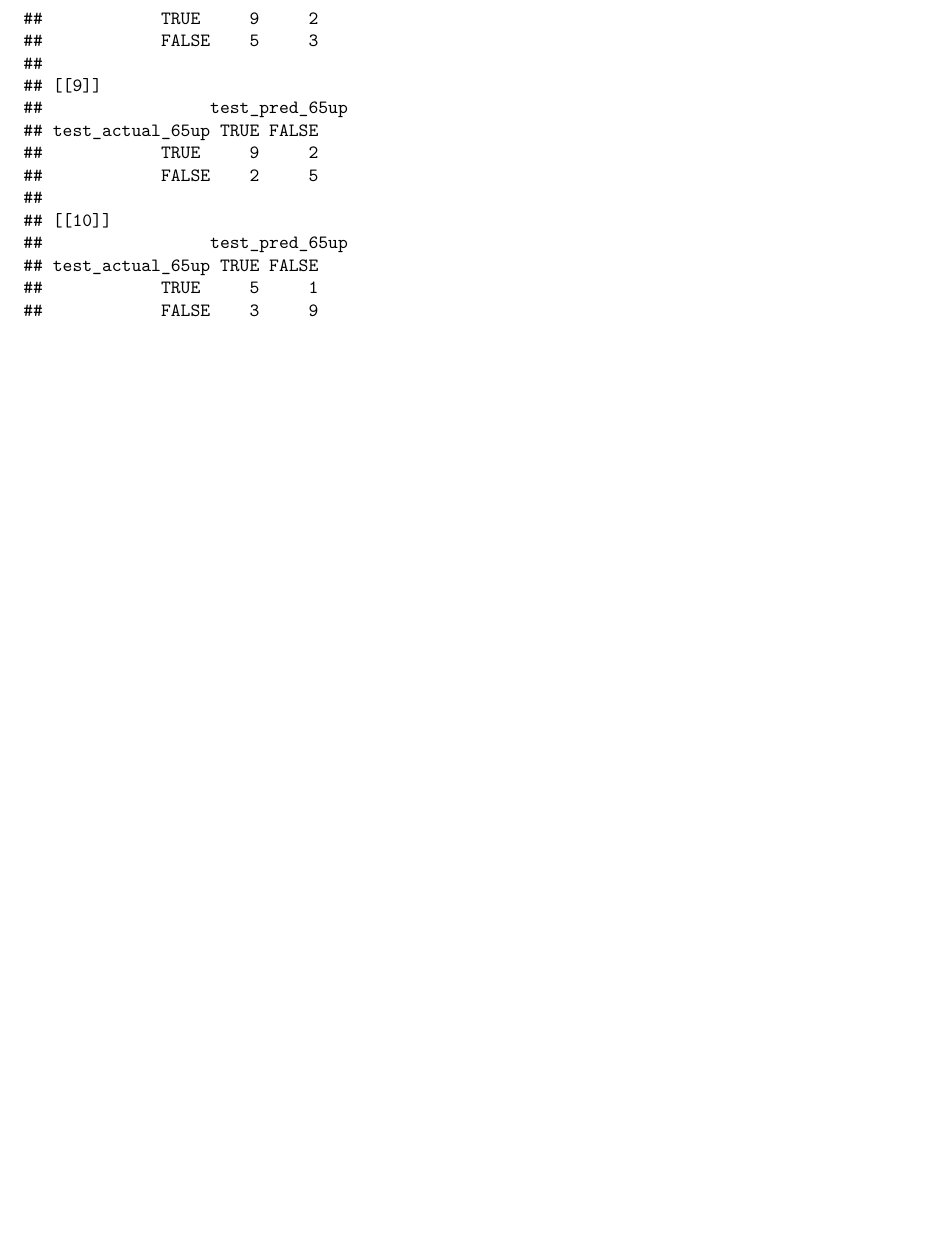
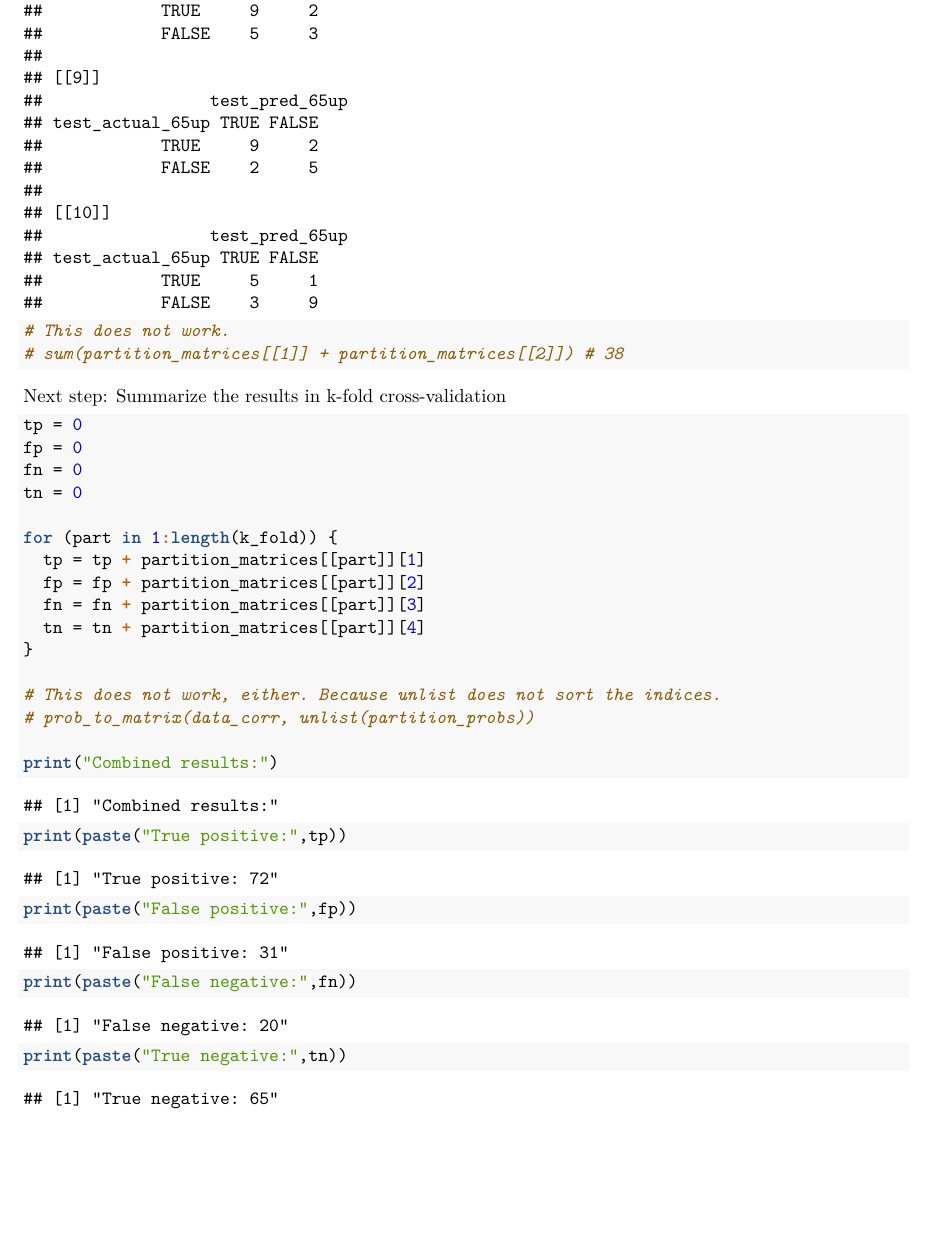
Before and after one commit to star1327p/Exam-Scores-PTT, an R Markdown document (PTT_Analysis_of_Test_Scores_Unfinished.Rmd): part of page 37 of 38 before the commit and part of page 37 of 39 after it, cut so that both start at the same text, the shorter picture padded with empty space. The pictures show the output file PTT_Analysis_of_Test_Scores_Unfinished.pdf that the author committed with the source.

Commit message:
added combined results for k-fold cross-validation

````diff
--- a/PTT_Analysis_of_Test_Scores_Unfinished.Rmd
+++ b/PTT_Analysis_of_Test_Scores_Unfinished.Rmd
@@ -1175,8 +1176,35 @@ for (exclude in 1:length(k_fold)) {
 
 partition_matrices
 
+# This does not work.
+# sum(partition_matrices[[1]] + partition_matrices[[2]]) # 38
+
 ```
 
+Next step: Summarize the results in k-fold cross-validation
+
+```{r k-fold-evaluate}
+tp = 0
+fp = 0
+fn = 0
+tn = 0
+
+for (part in 1:length(k_fold)) {
+  tp = tp + partition_matrices[[part]][1]
+  fp = fp + partition_matrices[[part]][2]
+  fn = fn + partition_matrices[[part]][3]
+  tn = tn + partition_matrices[[part]][4]
+}
+
+# This does not work, either. Because unlist does not sort the indices.
+# prob_to_matrix(data_corr, unlist(partition_probs))
+
+print("Combined results:")
+print(paste("True positive:",tp))
+print(paste("False positive:",fp))
+print(paste("False negative:",fn))
+print(paste("True negative:",tn))
+```
 
 # Discussion and Conclusion
 
````
Also changed, not shown: PTT_Analysis_of_Test_Scores_Unfinished.pdf, PTT_Analysis_of_Test_Scores_Unfinished.Rmd (1 more changed lines).
